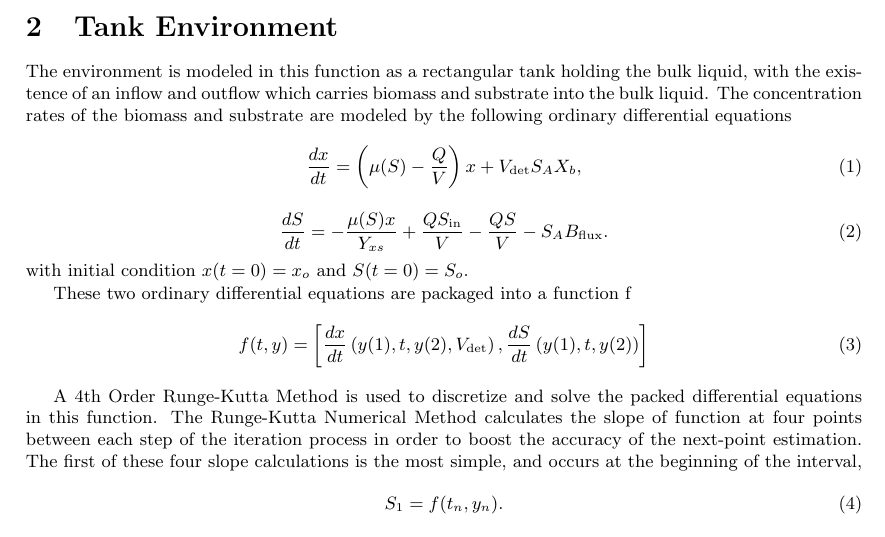
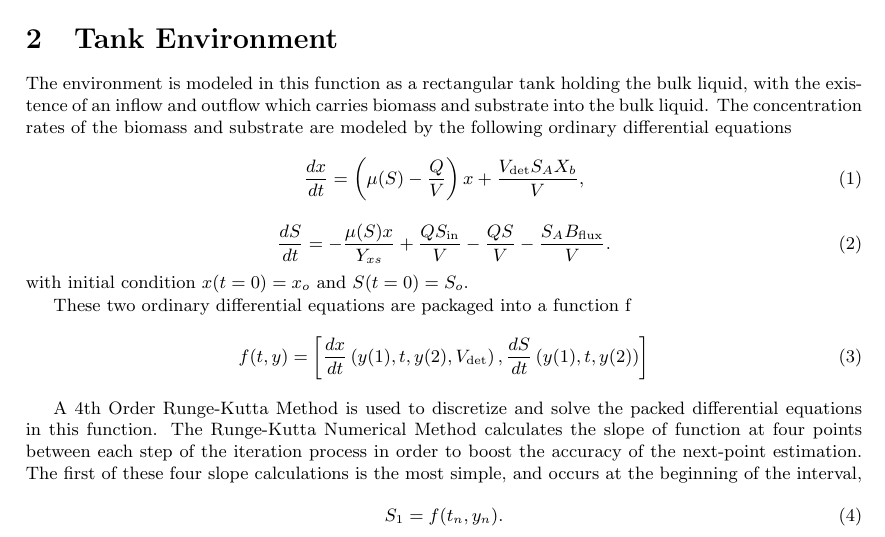
Before and after one commit to markowkes/BiofilmModel, a LaTeX document (Theory/Theory.tex): part of page 1 of 5, cut so that both start at the same text. Compiled offline with pdfLaTeX.

Commit message:
Fix tank equations

```diff
--- a/Theory/Theory.tex
+++ b/Theory/Theory.tex
@@ -41,10 +41,10 @@
 \section{Tank Environment}
 The environment is modeled in this function as a rectangular tank holding the bulk liquid, with the existence of an inflow and outflow which carries biomass and substrate into the bulk liquid. The concentration rates of the biomass and substrate are modeled by the following ordinary differential equations
 \begin{equation} \label{eq: BiomassEquation}
-  \frac{dx}{dt} = \left(\mu(S) - \frac{Q}{V}\right) x + V_{\mathrm{det}} S_A X_b,
+  \frac{dx}{dt} = \left(\mu(S) - \frac{Q}{V}\right) x +\frac{ V_{\mathrm{det}} S_A X_b}{V},
 \end{equation}
 \begin{equation} \label{eq: SubstrateEquation}
-  \frac{dS}{dt} = -\frac{\mu(S) x}{Y_{xs}} + \frac{Q S_{\mathrm{in}}}{V} - \frac{Q S}{V} - S_A B_{\mathrm{flux}}.
+  \frac{dS}{dt} = -\frac{\mu(S) x}{Y_{xs}} + \frac{Q S_{\mathrm{in}}}{V} - \frac{Q S}{V} - \frac{S_A B_{\mathrm{flux}}}{V}.
 \end{equation}
 with initial condition $x(t=0)=x_o$ and $S(t=0)=S_o$.
 
```
Also changed, not shown: Theory/Theory.pdf.
